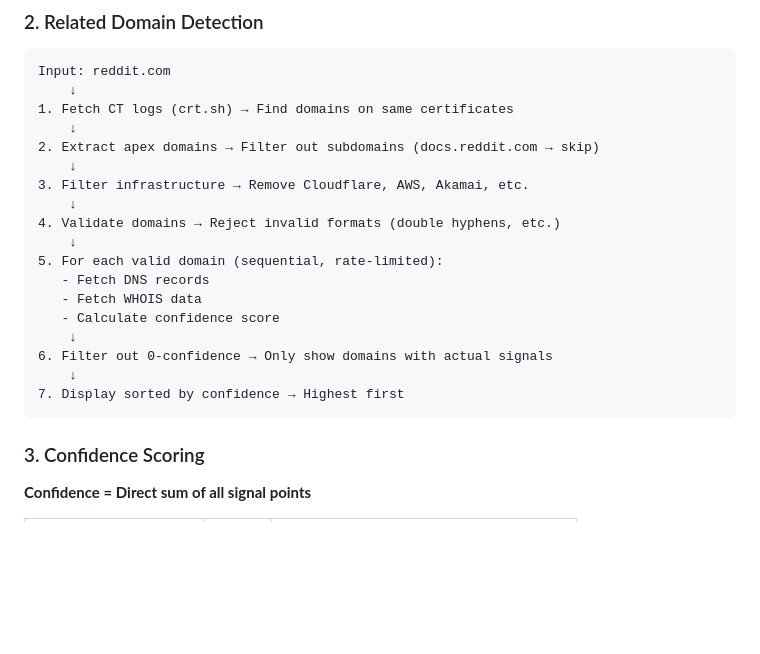
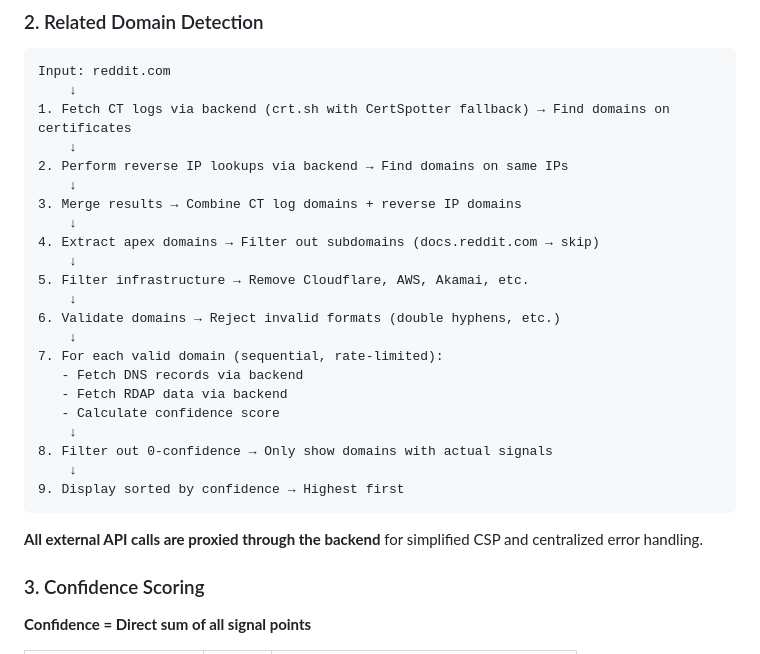
Before and after one commit to RoadDust96/strivyr, a Markdown page: README.md, the part around the change. Rendered like a GitHub page; blank space fills up the shorter version.

Commit message:
readme_updates

````diff
--- a/README.md
+++ b/README.md
@@ -84,23 +84,29 @@ User enters a domain → Backend fetches DNS records → Display results in tabl
 ```
 Input: reddit.com
     ↓
-1. Fetch CT logs (crt.sh) → Find domains on same certificates
+1. Fetch CT logs via backend (crt.sh with CertSpotter fallback) → Find domains on certificates
     ↓
-2. Extract apex domains → Filter out subdomains (docs.reddit.com → skip)
+2. Perform reverse IP lookups via backend → Find domains on same IPs
     ↓
-3. Filter infrastructure → Remove Cloudflare, AWS, Akamai, etc.
+3. Merge results → Combine CT log domains + reverse IP domains
     ↓
-4. Validate domains → Reject invalid formats (double hyphens, etc.)
+4. Extract apex domains → Filter out subdomains (docs.reddit.com → skip)
     ↓
-5. For each valid domain (sequential, rate-limited):
-   - Fetch DNS records
-   - Fetch WHOIS data
+5. Filter infrastructure → Remove Cloudflare, AWS, Akamai, etc.
+    ↓
+6. Validate domains → Reject invalid formats (double hyphens, etc.)
+    ↓
+7. For each valid domain (sequential, rate-limited):
+   - Fetch DNS records via backend
+   - Fetch RDAP data via backend
    - Calculate confidence score
     ↓
-6. Filter out 0-confidence → Only show domains with actual signals
+8. Filter out 0-confidence → Only show domains with actual signals
     ↓
-7. Display sorted by confidence → Highest first
+9. Display sorted by confidence → Highest first
 ```
+
+**All external API calls are proxied through the backend** for simplified CSP and centralized error handling.
 
 ### 3. Confidence Scoring
 
````
